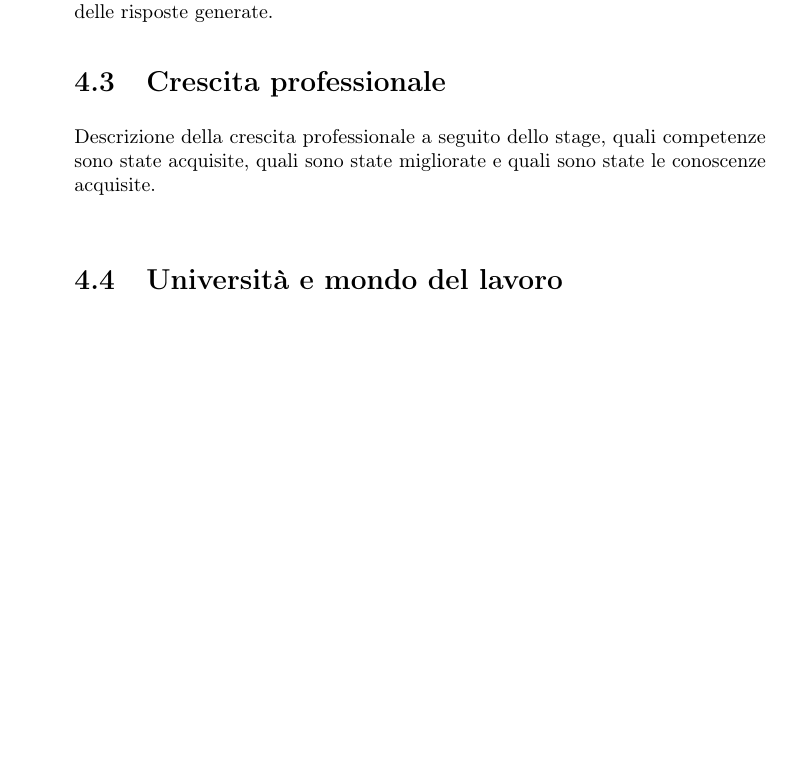
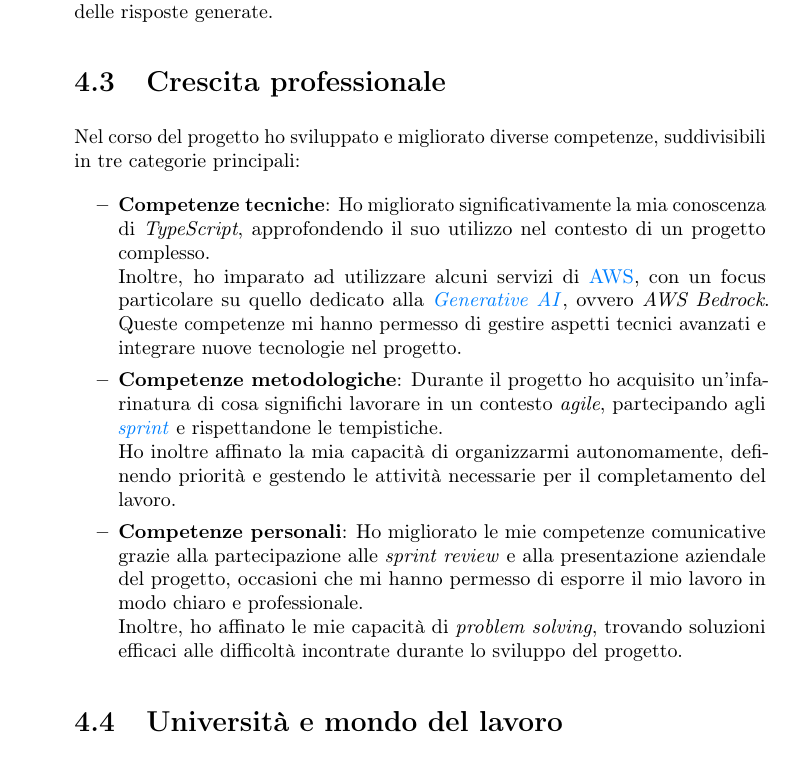
Before and after one commit to AMike01/CS-Thesis, a LaTeX thesis (thesis.tex, which reads chapters/retrospettivaFinale/crescita-professionale.tex): part of page 51 of 57 before the commit and part of page 51 of 58 after it, cut so that both start at the same text, the shorter picture padded with empty space. Compiled offline with pdfLaTeX.

Commit message:
aggiunto crescita personale

```diff
--- a/chapters/retrospettivaFinale/crescita-professionale.tex
+++ b/chapters/retrospettivaFinale/crescita-professionale.tex
@@ -1,4 +1,18 @@
 \section{Crescita professionale}
 \label{sez:crescita-professionale}
 
-Descrizione della crescita professionale a seguito dello stage, quali competenze sono state acquisite, quali sono state migliorate e quali sono state le conoscenze acquisite.\\
+Nel corso del progetto ho sviluppato e migliorato diverse competenze, suddivisibili in tre categorie principali:
+
+\begin{itemize}
+    \item \textbf{Competenze tecniche}:
+Ho migliorato significativamente la mia conoscenza di \textit{TypeScript}, approfondendo il suo utilizzo nel contesto di un progetto complesso. \\
+Inoltre, ho imparato ad utilizzare alcuni servizi di \gls{aws}, con un focus particolare su quello dedicato alla \gls{generative-ai}, ovvero \textit{AWS Bedrock}. Queste competenze mi hanno permesso di gestire aspetti tecnici avanzati e integrare nuove tecnologie nel progetto.
+
+\item \textbf{Competenze metodologiche}:
+Durante il progetto ho acquisito un'infarinatura di cosa significhi lavorare in un contesto \textit{agile}, partecipando agli \gls{sprint} e rispettandone le tempistiche. \\
+Ho inoltre affinato la mia capacità di organizzarmi autonomamente, definendo priorità e gestendo le attività necessarie per il completamento del lavoro.
+
+\item \textbf{Competenze personali}:
+Ho migliorato le mie competenze comunicative grazie alla partecipazione alle \textit{sprint review} e alla presentazione aziendale del progetto, occasioni che mi hanno permesso di esporre il mio lavoro in modo chiaro e professionale. \\
+Inoltre, ho affinato le mie capacità di \textit{problem solving}, trovando soluzioni efficaci alle difficoltà incontrate durante lo sviluppo del progetto.
+\end{itemize}
```
